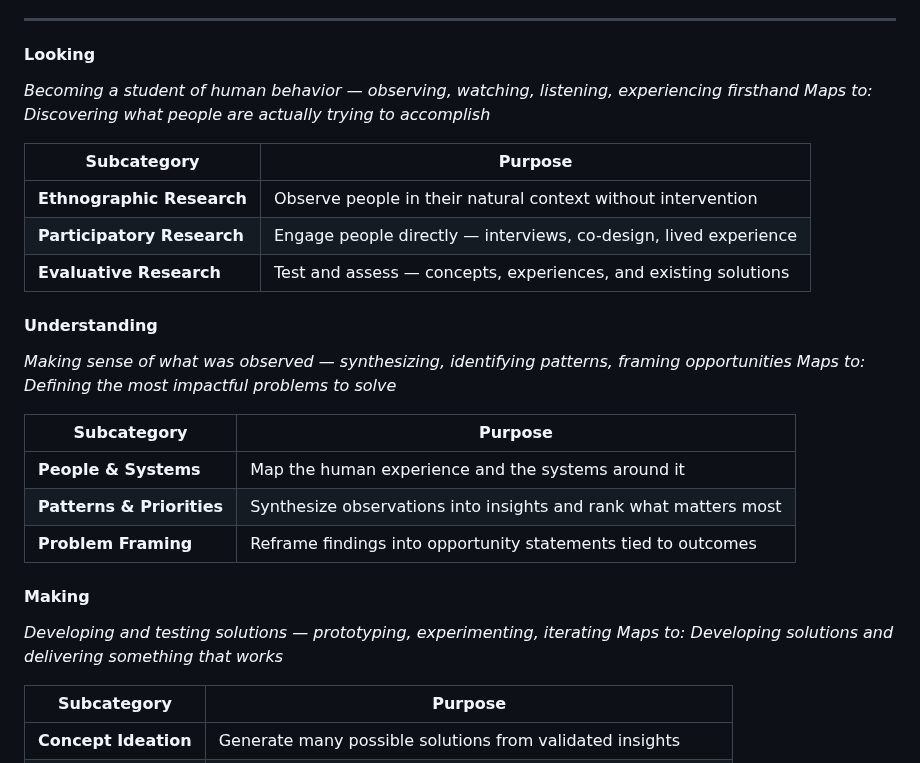
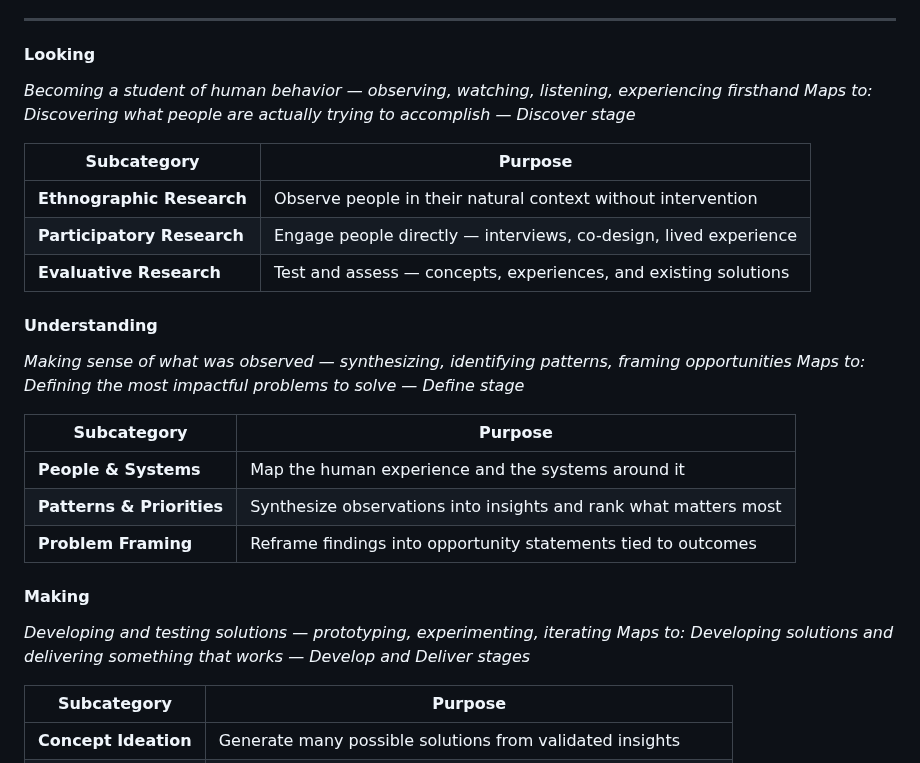
Before and after one commit to whatcouldbe/diamonds, a Markdown page: architecture/hcd-skill-architecture.md, the part around the change. Rendered like a GitHub page.

```diff
--- a/architecture/hcd-skill-architecture.md
+++ b/architecture/hcd-skill-architecture.md
@@ -60,7 +60,7 @@ Layer 4 is not a fixed library of approved methods — it is a **classification
 
 #### Looking
 *Becoming a student of human behavior — observing, watching, listening, experiencing firsthand*
-*Maps to: Discovering what people are actually trying to accomplish*
+*Maps to: Discovering what people are actually trying to accomplish — Discover stage*
 
 | Subcategory | Purpose |
 |---|---|
@@ -70,7 +70,7 @@ Layer 4 is not a fixed library of approved methods — it is a **classification
 
 #### Understanding
 *Making sense of what was observed — synthesizing, identifying patterns, framing opportunities*
-*Maps to: Defining the most impactful problems to solve*
+*Maps to: Defining the most impactful problems to solve — Define stage*
 
 | Subcategory | Purpose |
 |---|---|
@@ -80,7 +80,7 @@ Layer 4 is not a fixed library of approved methods — it is a **classification
 
 #### Making
 *Developing and testing solutions — prototyping, experimenting, iterating*
-*Maps to: Developing solutions and delivering something that works*
+*Maps to: Developing solutions and delivering something that works — Develop and Deliver stages*
 
 | Subcategory | Purpose |
 |---|---|
```
Also changed, not shown: selection/hcd-method-selection.md (+6 -6 lines).
